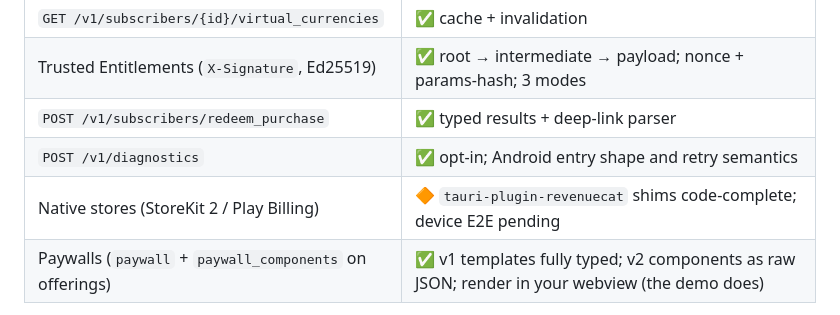
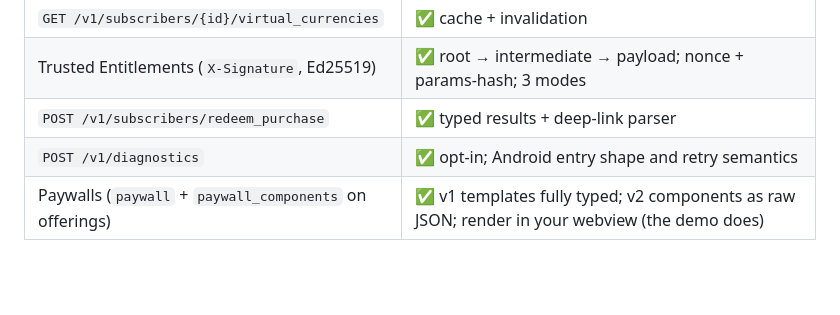
Before and after one commit to 1eedaegon/revenuecat-rs, a Markdown page: README.md, the part around the change. GitHub-like rendering; blank space fills up the shorter version.

Commit message:
docs: drop the native-stores row from the coverage table

```diff
--- a/README.md
+++ b/README.md
@@ -329,7 +329,6 @@ purchase end to end against the real Test Store backend.
 | Trusted Entitlements (`X-Signature`, Ed25519) | ✅ root → intermediate → payload; nonce + params-hash; 3 modes |
 | `POST /v1/subscribers/redeem_purchase` | ✅ typed results + deep-link parser |
 | `POST /v1/diagnostics` | ✅ opt-in; Android entry shape and retry semantics |
-| Native stores (StoreKit 2 / Play Billing) | 🔶 `tauri-plugin-revenuecat` shims code-complete; device E2E pending |
 | Paywalls (`paywall` + `paywall_components` on offerings) | ✅ v1 templates fully typed; v2 components as raw JSON; render in your webview (the demo does) |
 
 Speaks the documented surface plus the endpoints the official MIT-licensed
```
